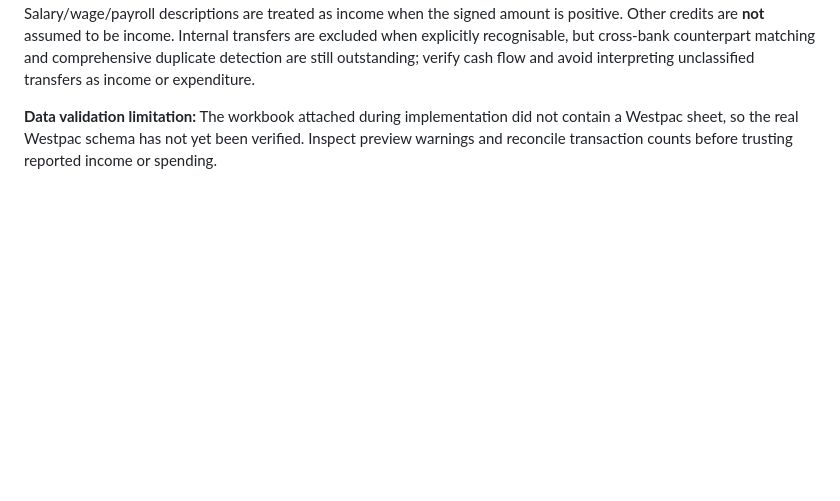
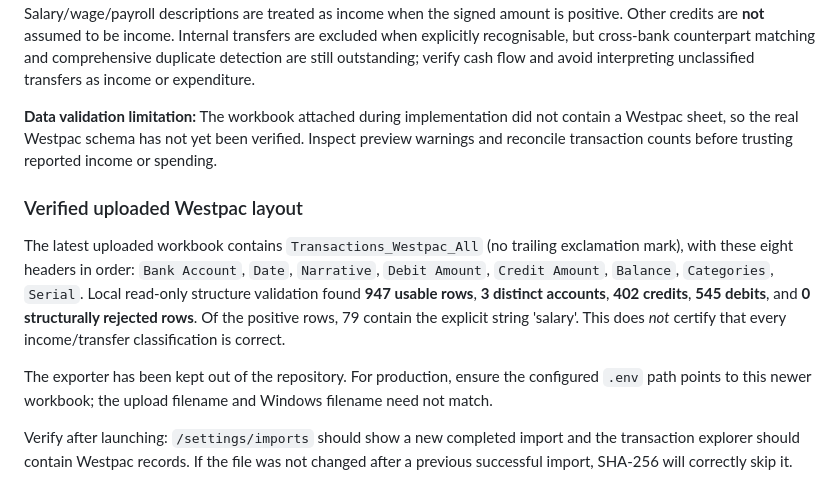
Before and after one commit to Jarrod95/Life-Dashboard, a Markdown page: README.md, the part around the change. GitHub-like rendering; blank space fills up the shorter version.

Commit message:
Document verified real Westpac schema and safe ingestion checks

```diff
--- a/README.md
+++ b/README.md
@@ -63,3 +63,12 @@ and avoid interpreting unclassified transfers as income or expenditure.
 did not contain a Westpac sheet, so the real Westpac schema has not yet been
 verified. Inspect preview warnings and reconcile transaction counts before
 trusting reported income or spending.
+
+
+### Verified uploaded Westpac layout
+
+The latest uploaded workbook contains `Transactions_Westpac_All` (no trailing exclamation mark), with these eight headers in order: `Bank Account`, `Date`, `Narrative`, `Debit Amount`, `Credit Amount`, `Balance`, `Categories`, `Serial`. Local read-only structure validation found **947 usable rows**, **3 distinct accounts**, **402 credits**, **545 debits**, and **0 structurally rejected rows**. Of the positive rows, 79 contain the explicit string 'salary'. This does *not* certify that every income/transfer classification is correct.
+
+The exporter has been kept out of the repository. For production, ensure the configured `.env` path points to this newer workbook; the upload filename and Windows filename need not match.
+
+Verify after launching: `/settings/imports` should show a new completed import and the transaction explorer should contain Westpac records. If the file was not changed after a previous successful import, SHA-256 will correctly skip it.
```
